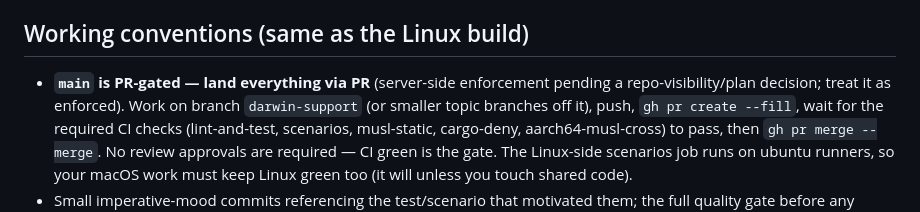
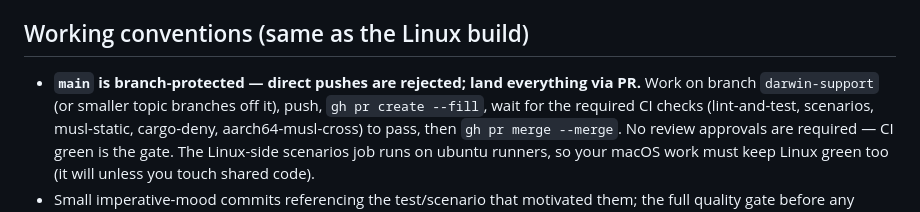
Before and after one commit to jakequist/tomo, a Markdown page: docs/HANDOFF-MACOS.md, the part around the change. Drawn GitHub-style.

```diff
--- a/docs/HANDOFF-MACOS.md
+++ b/docs/HANDOFF-MACOS.md
@@ -56,9 +56,8 @@ half. Read `CLAUDE.md` first (invariants are non-negotiable), then
 
 ## Working conventions (same as the Linux build)
 
-- **`main` is PR-gated — land everything via PR** (server-side
-  enforcement pending a repo-visibility/plan decision; treat it as
-  enforced). Work on branch
+- **`main` is branch-protected — direct pushes are rejected; land
+  everything via PR.** Work on branch
   `darwin-support` (or smaller topic branches off it), push, `gh pr create
   --fill`, wait for the required CI checks (lint-and-test, scenarios,
   musl-static, cargo-deny, aarch64-musl-cross) to pass, then
```
Also changed, not shown: CLAUDE.md (+2 -4 lines).
